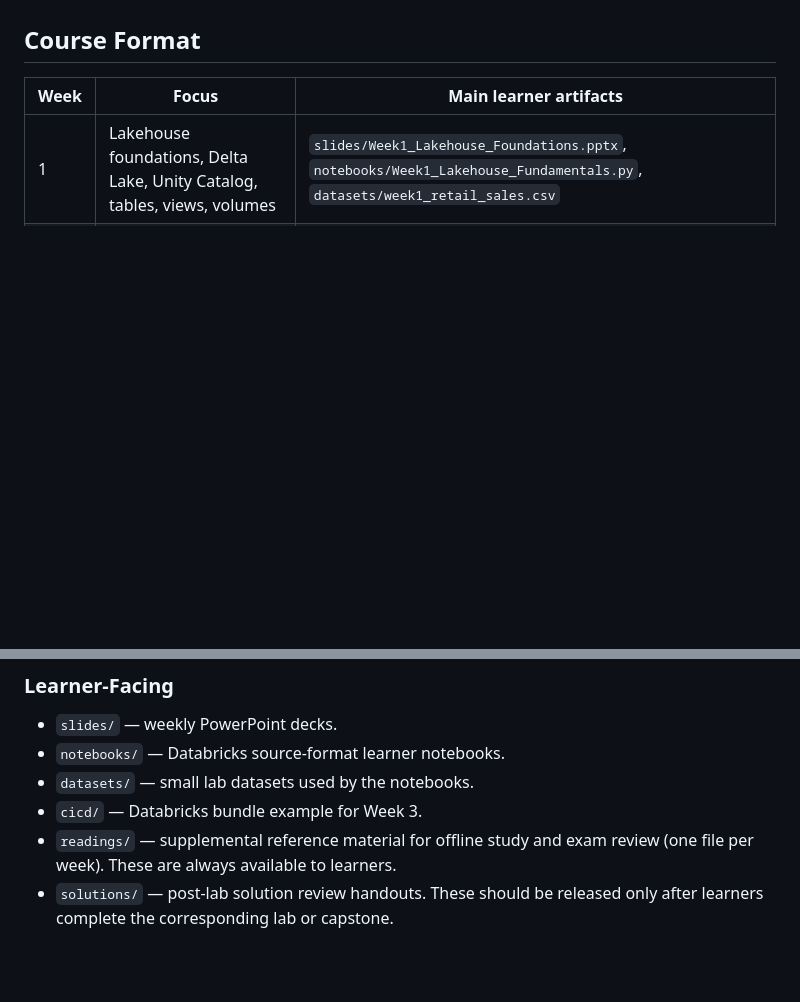
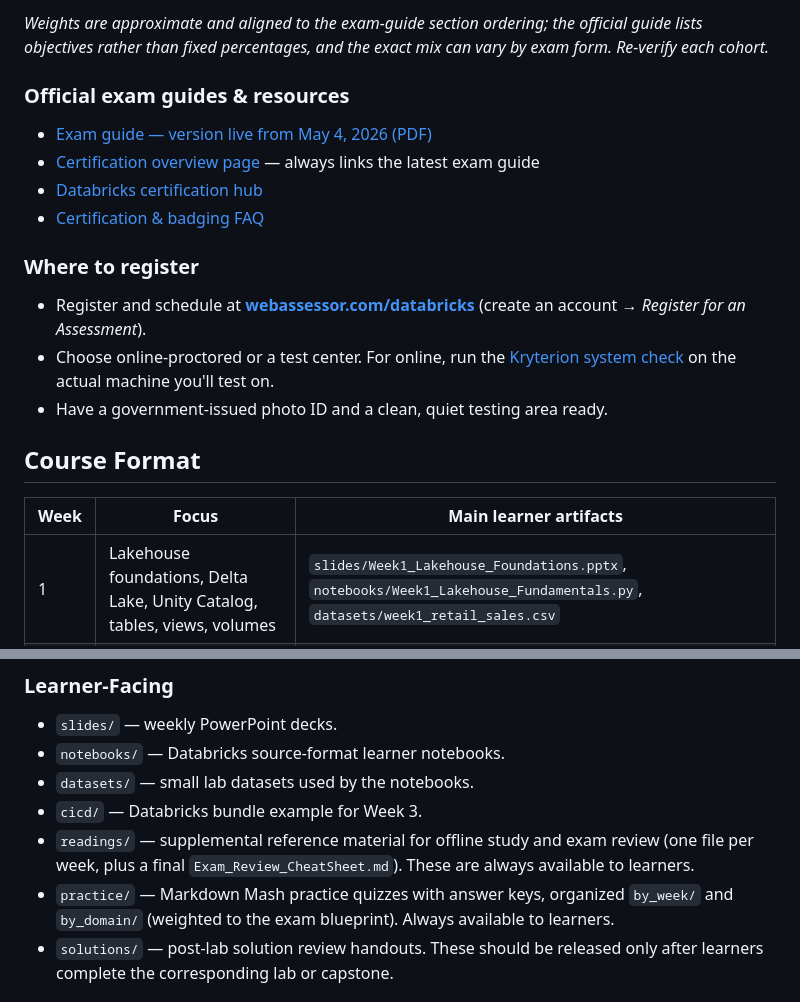
Before and after one commit to tatwan/Databricks_DE_Associate, a Markdown page: README.md, 2 parts joined by grey strips. Drawn GitHub-style; blank space fills up the shorter version.

Commit message:
updated repo README

```diff
--- a/README.md
+++ b/README.md
@@ -6,3 +35,17 @@ This repository is organized for live instructor-led delivery. Learners should u
+*Weights are approximate and aligned to the exam-guide section ordering; the official guide lists objectives rather than fixed percentages, and the exact mix can vary by exam form. Re-verify each cohort.*
+
+### Official exam guides & resources
+
+- [Exam guide — version live from May 4, 2026 (PDF)](https://www.databricks.com/sites/default/files/2026-03/databricks-certified-data-engineer-associate-exam-guide-may-4-2026.pdf)
+- [Certification overview page](https://www.databricks.com/learn/certification/data-engineer-associate) — always links the latest exam guide
+- [Databricks certification hub](https://www.databricks.com/learn/training/certification)
+- [Certification & badging FAQ](https://www.databricks.com/learn/certification/faq)
+
+### Where to register
+
+- Register and schedule at **[webassessor.com/databricks](https://webassessor.com/databricks)** (create an account → *Register for an Assessment*).
+- Choose online-proctored or a test center. For online, run the [Kryterion system check](https://www.kryterion.com/systemcheck) on the actual machine you'll test on.
+- Have a government-issued photo ID and a clean, quiet testing area ready.
 
 ## Course Format
 
@@ -39,7 +82,8 @@ This repository is organized for live instructor-led delivery. Learners should u
 - `notebooks/` — Databricks source-format learner notebooks.
 - `datasets/` — small lab datasets used by the notebooks.
 - `cicd/` — Databricks bundle example for Week 3.
-- `readings/` — supplemental reference material for offline study and exam review (one file per week). These are always available to learners.
+- `readings/` — supplemental reference material for offline study and exam review (one file per week, plus a final `Exam_Review_CheatSheet.md`). These are always available to learners.
+- `practice/` — Markdown Mash practice quizzes with answer keys, organized `by_week/` and `by_domain/` (weighted to the exam blueprint). Always available to learners.
 - `solutions/` — post-lab solution review handouts. These should be released only after learners complete the corresponding lab or capstone.
 
 
```
Also changed, not shown: other parts of README.md (+30 -1 lines).
